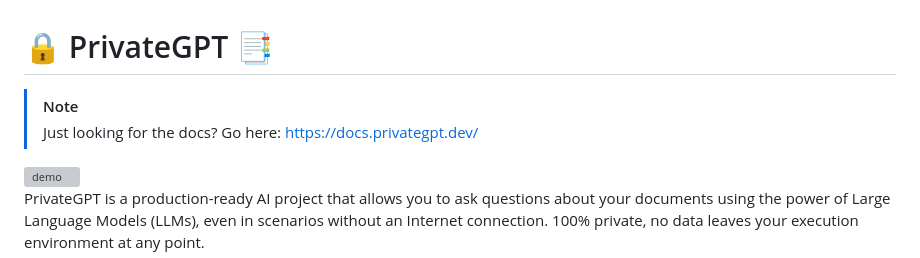
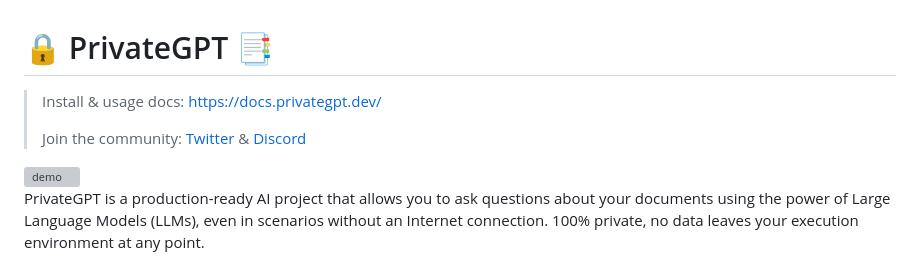
Before and after one commit to Singulix-Labs/private-gpt, a Markdown page: README.md, the part around the change. GitHub-like rendering; grey boxes are pictures that could not be loaded.

Commit message:
Update README.md
Make installation docs and community more visibile

```diff
--- a/README.md
+++ b/README.md
@@ -1,7 +1,8 @@
 # 🔒 PrivateGPT 📑
 
-> [!NOTE]
-> Just looking for the docs? Go here: https://docs.privategpt.dev/
+> Install & usage docs: https://docs.privategpt.dev/
+>
+> Join the community: [Twitter](https://twitter.com/PrivateGPT_AI) & [Discord](https://discord.gg/bK6mRVpErU)
 
 
 <img width="900"  alt="demo" src="https://lh3.googleusercontent.com/drive-viewer/AK7aPaBasLxbp49Hrwnmi_Ctii1oIM18nFJrBO0ERSE3wpkS-syjiQBE32_tUSdqnjn6etUDjUSkdJeFa8acqRb0lZbkZ6CyAw=s1600">
```
